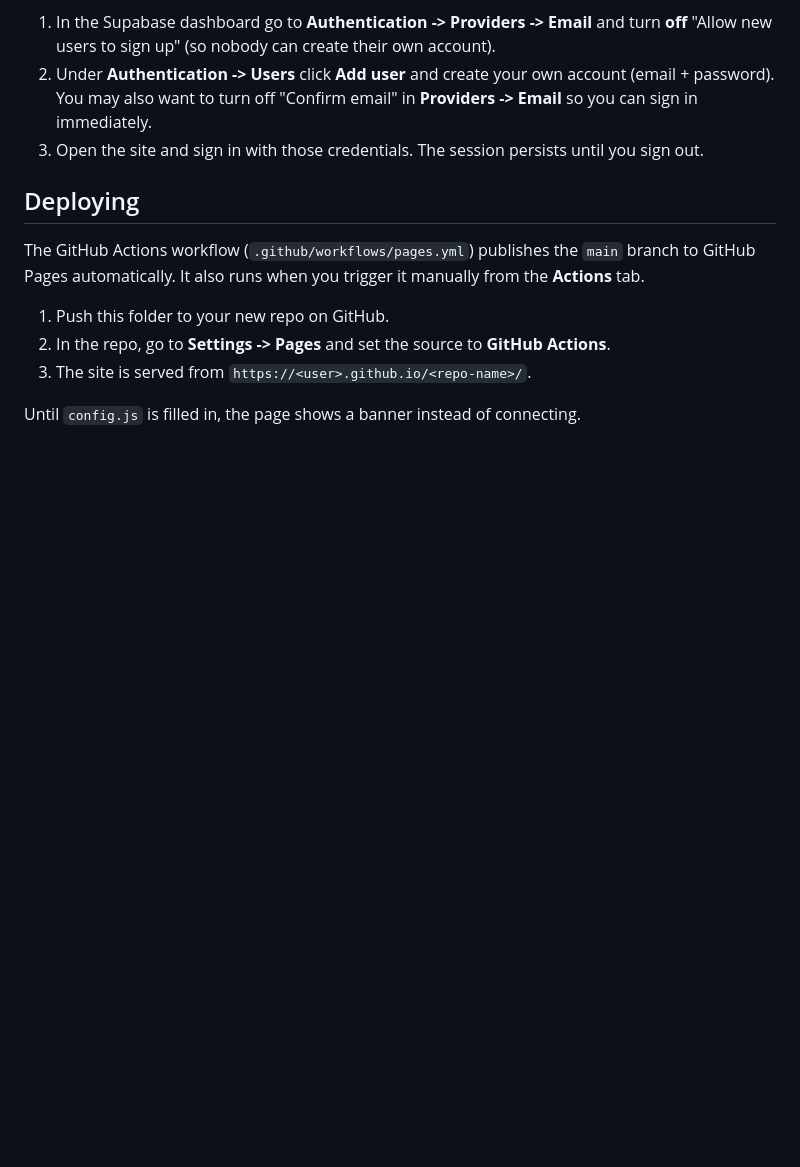
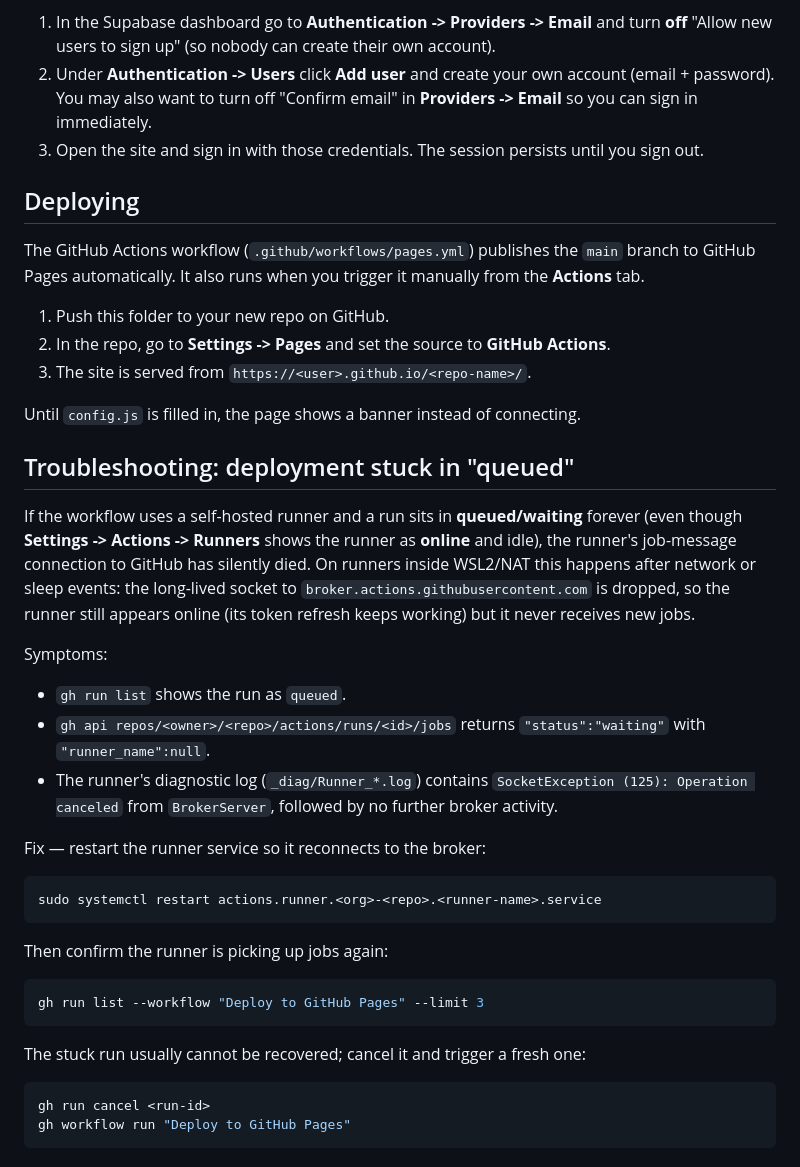
Before and after one commit to gllooff/recipes, a Markdown page: README.md, the part around the change. Rendered like a GitHub page; blank space fills up the shorter version.

Commit message:
Document stuck deployment troubleshooting for self-hosted runner

````diff
--- a/README.md
+++ b/README.md
@@ -73,3 +73,41 @@ manually from the **Actions** tab.
 3. The site is served from `https://<user>.github.io/<repo-name>/`.
 
 Until `config.js` is filled in, the page shows a banner instead of connecting.
+
+## Troubleshooting: deployment stuck in "queued"
+
+If the workflow uses a self-hosted runner and a run sits in **queued/waiting**
+forever (even though **Settings -> Actions -> Runners** shows the runner as
+**online** and idle), the runner's job-message connection to GitHub has
+silently died. On runners inside WSL2/NAT this happens after network or sleep
+events: the long-lived socket to `broker.actions.githubusercontent.com` is
+dropped, so the runner still appears online (its token refresh keeps working)
+but it never receives new jobs.
+
+Symptoms:
+
+- `gh run list` shows the run as `queued`.
+- `gh api repos/<owner>/<repo>/actions/runs/<id>/jobs` returns
+  `"status":"waiting"` with `"runner_name":null`.
+- The runner's diagnostic log (`_diag/Runner_*.log`) contains
+  `SocketException (125): Operation canceled` from `BrokerServer`, followed by
+  no further broker activity.
+
+Fix — restart the runner service so it reconnects to the broker:
+
+```sh
+sudo systemctl restart actions.runner.<org>-<repo>.<runner-name>.service
+```
+
+Then confirm the runner is picking up jobs again:
+
+```sh
+gh run list --workflow "Deploy to GitHub Pages" --limit 3
+```
+
+The stuck run usually cannot be recovered; cancel it and trigger a fresh one:
+
+```sh
+gh run cancel <run-id>
+gh workflow run "Deploy to GitHub Pages"
+```
````
